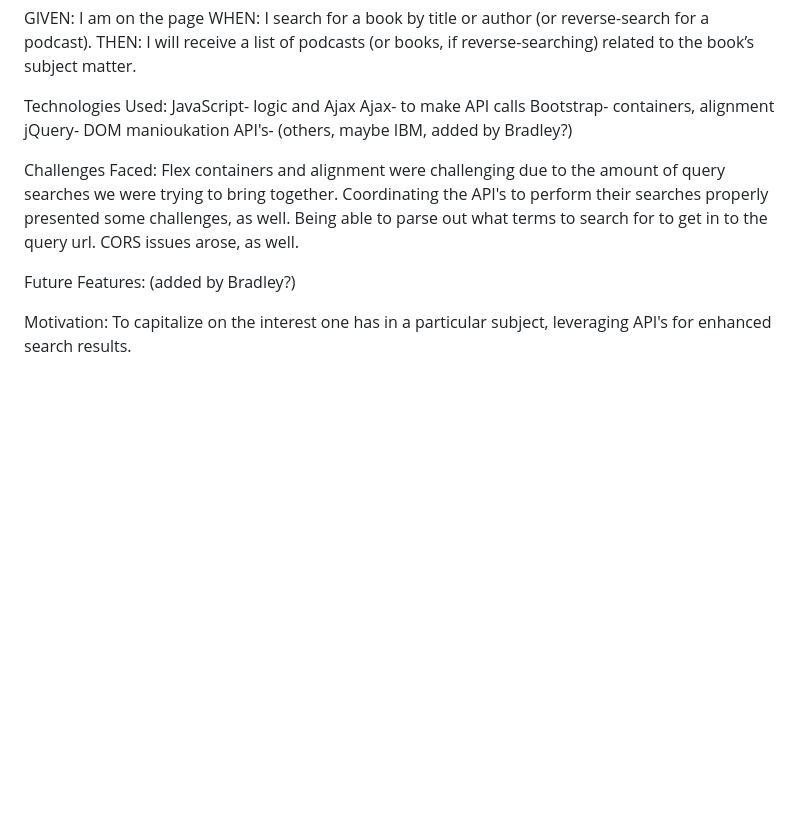
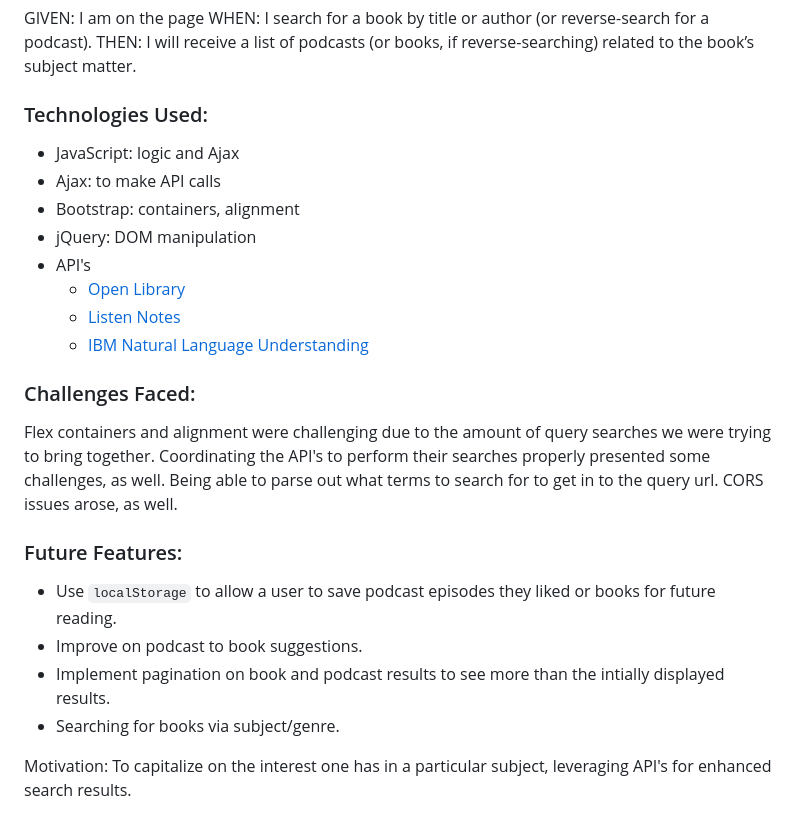
Before and after one commit to ashadria1/literate-listener, a Markdown page: README.md, the part around the change printed below. GitHub-like rendering; blank space fills up the shorter version.

```diff
--- a/README.md
+++ b/README.md
@@ -15,19 +14,24 @@ WHEN: I search for a book by title or author (or reverse-search for a podcast).
 THEN: I will receive a list of podcasts (or books, if reverse-searching) related to the book’s subject matter.
 
 
-Technologies Used:
-JavaScript- logic and Ajax
-Ajax- to make API calls
-Bootstrap- containers, alignment
-jQuery- DOM manioukation
-API's-
-(others, maybe IBM, added by Bradley?)
+### Technologies Used:
+- JavaScript: logic and Ajax
+- Ajax: to make API calls
+- Bootstrap: containers, alignment
+- jQuery: DOM manipulation
+- API's
+    - [Open Library](https://openlibrary.org/developers/api)
+    - [Listen Notes](https://www.listennotes.com/api/)
+    - [IBM Natural Language Understanding](https://cloud.ibm.com/apidocs/natural-language-understanding)
 
-Challenges Faced:
+### Challenges Faced:
 Flex containers and alignment were challenging due to the amount of query searches we were trying to bring together.  Coordinating the API's to perform their searches properly presented some challenges, as well.  Being able to parse out what terms to search for to get in to the query url.  CORS issues arose, as well.
 
-Future Features:
-(added by Bradley?)
+### Future Features:
+- Use `localStorage` to allow a user to save podcast episodes they liked or books for future reading.
+- Improve on podcast to book suggestions.
+- Implement pagination on book and podcast results to see more than the intially displayed results.
+- Searching for books via subject/genre.
 
 Motivation:
 To capitalize on the interest one has in a particular subject, leveraging API's for enhanced search results.
```
Also changed, not shown: other parts of README.md (+11 -16 lines), assets/images/Literate-Listener start.png (deleted), assets/images/Literate_Listener_booksearch.png (added), assets/images/literate_listener_open_screen.png (added), 3 other files.
